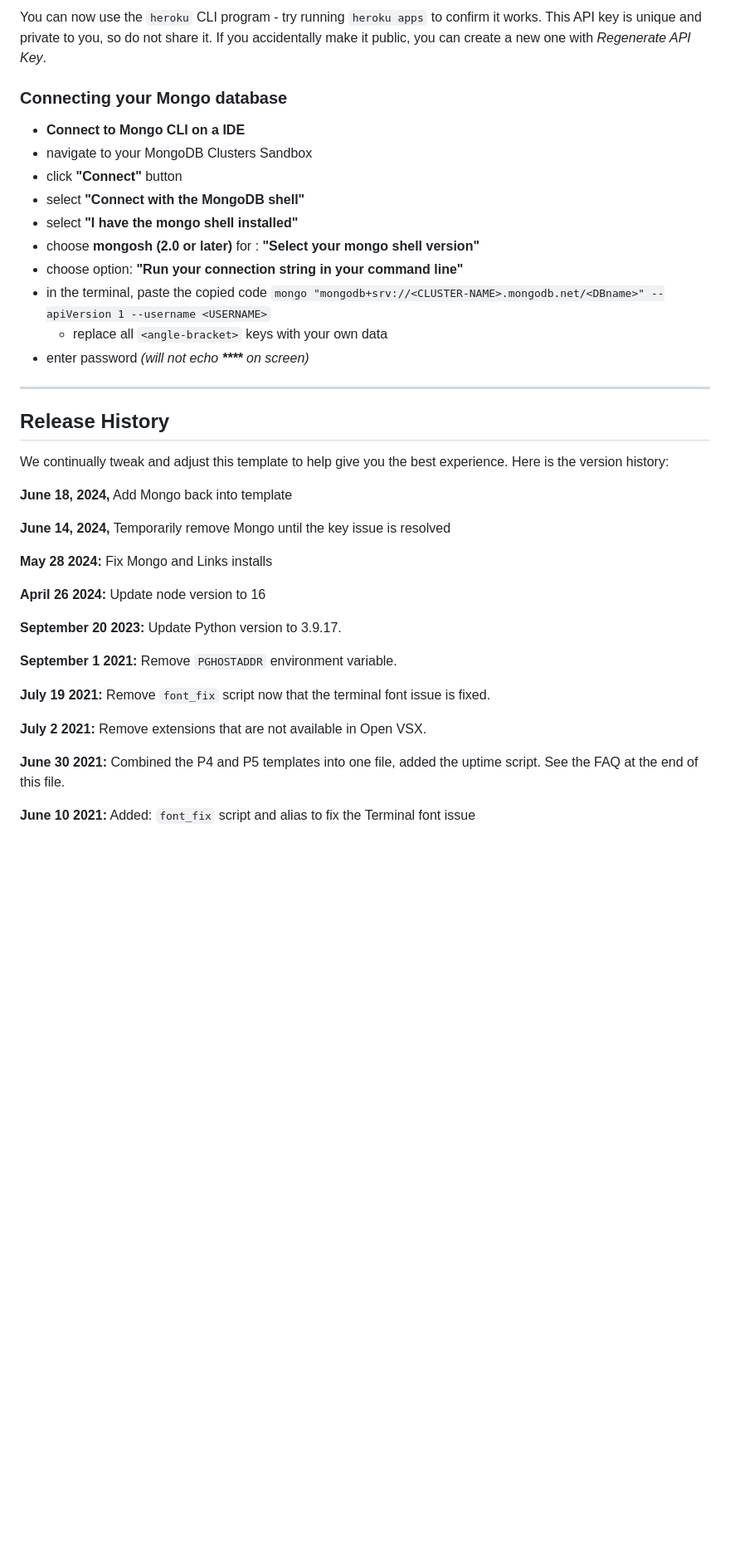
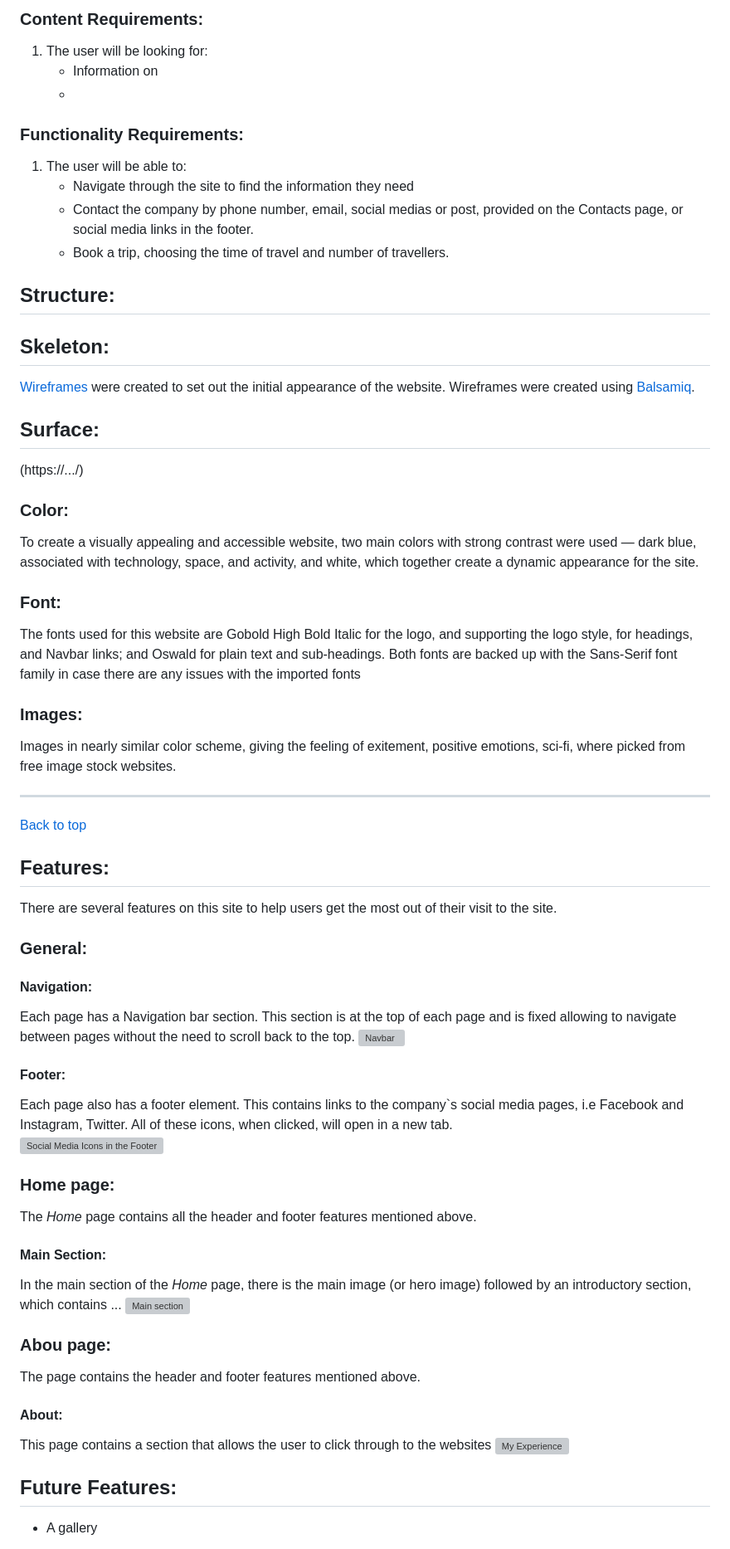
Before and after one commit to Algety/travel-space, a Markdown page: README.md, the part around the change printed below. Shown: that part at 83% size. Rendered like a GitHub page; blank space fills up the shorter version; grey boxes are pictures that could not be loaded.

```diff
--- a/README.md
+++ b/README.md
@@ -34,42 +63,60 @@ To log into the Heroku toolbelt CLI:
 
-You can now use the `heroku` CLI program - try running `heroku apps` to confirm it works. This API key is unique and private to you, so do not share it. If you accidentally make it public, you can create a new one with _Regenerate API Key_.
+### Content Requirements:
+1. The user will be looking for:
+      * Information on
+      *
+### Functionality Requirements:
+1. The user will be able to:
+      * Navigate through the site to find the information they need
+      * Contact the company by phone number, email, social medias or post, provided on the Contacts page, or social media links in the footer.
+      * Book a trip, choosing the time of travel and number of travellers.
 
-### Connecting your Mongo database
+## Structure:
+## Skeleton:
+[Wireframes](WIREFRAME.md "Link to Wireframe screenshots") were created to set out the initial appearance of the website. Wireframes were created using [Balsamiq](https://balsamiq.com/).
+## Surface:
+(https://.../)
 
-- **Connect to Mongo CLI on a IDE**
-- navigate to your MongoDB Clusters Sandbox
-- click **"Connect"** button
-- select **"Connect with the MongoDB shell"**
-- select **"I have the mongo shell installed"**
-- choose **mongosh (2.0 or later)** for : **"Select your mongo shell version"**
-- choose option: **"Run your connection string in your command line"**
-- in the terminal, paste the copied code `mongo "mongodb+srv://<CLUSTER-NAME>.mongodb.net/<DBname>" --apiVersion 1 --username <USERNAME>`
-  - replace all `<angle-bracket>` keys with your own data
-- enter password _(will not echo **\*\*\*\*** on screen)_
 
-------
+### Color:
+To create a visually appealing and accessible website, two main colors with strong contrast were used — dark blue, associated with technology, space, and activity, and white, which together create a dynamic appearance for the site.
 
-## Release History
+### Font:
 
-We continually tweak and adjust this template to help give you the best experience. Here is the version history:
+The fonts used for this website are Gobold High Bold Italic for the logo, and supporting the logo style, for headings, and Navbar links; and Oswald for plain text and sub-headings. Both fonts are backed up with the Sans-Serif font family in case there are any issues with the imported fonts
 
-**June 18, 2024,** Add Mongo back into template
+### Images:
 
-**June 14, 2024,** Temporarily remove Mongo until the key issue is resolved
+Images in nearly similar color scheme, giving the feeling of exitement, positive emotions, sci-fi, where picked from free image stock websites.
 
-**May 28 2024:** Fix Mongo and Links installs
+***
+[Back to top](#*******************************)
 
-**April 26 2024:** Update node version to 16
 
-**September 20 2023:** Update Python version to 3.9.17.
+## Features:
+There are several features on this site to help users get the most out of their visit to the site.
 
-**September 1 2021:** Remove `PGHOSTADDR` environment variable.
+### General:
+#### Navigation:
+Each page has a Navigation bar section. This section is at the top of each page and is fixed allowing to navigate between pages without the need to scroll back to the top.
+![Navbar](...png)
+#### Footer:
+Each page also has a footer element. This contains links to the company`s social media pages, i.e Facebook and Instagram, Twitter. All of these icons, when clicked, will open in a new tab.
+![Social Media Icons in the Footer](...png)
 
-**July 19 2021:** Remove `font_fix` script now that the terminal font issue is fixed.
+### Home page:
+The *Home* page contains all the header and footer features mentioned above.
+#### Main Section:
+In the main section of the *Home* page, there is the main image (or hero image) followed by an introductory section, which contains ...
+![Main section](...png)
 
-**July 2 2021:** Remove extensions that are not available in Open VSX.
+### Abou page:
+The page contains the header and footer features mentioned above.
+#### About:
+This page contains a section that allows the user to click through to the websites
+![My Experience](...png)
 
-**June 30 2021:** Combined the P4 and P5 templates into one file, added the uptime script. See the FAQ at the end of this file.
 
-**June 10 2021:** Added: `font_fix` script and alias to fix the Terminal font issue
+## Future Features:
+* A gallery
 
```
Also changed, not shown: other parts of README.md (+161 -50 lines).
